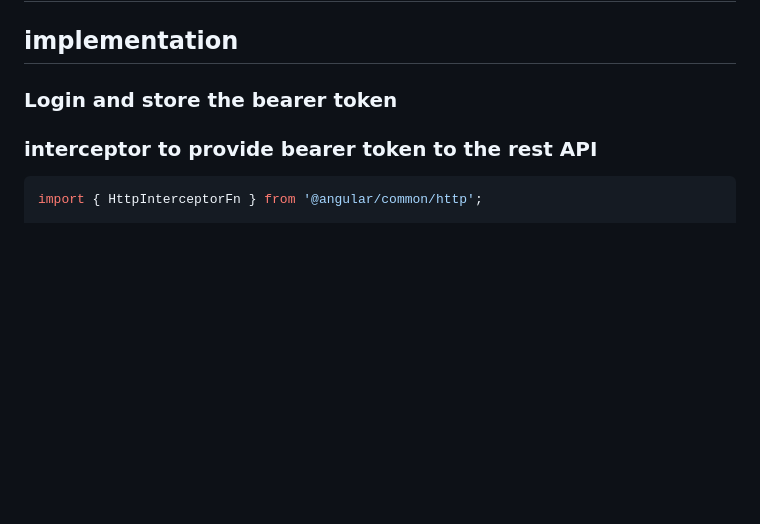
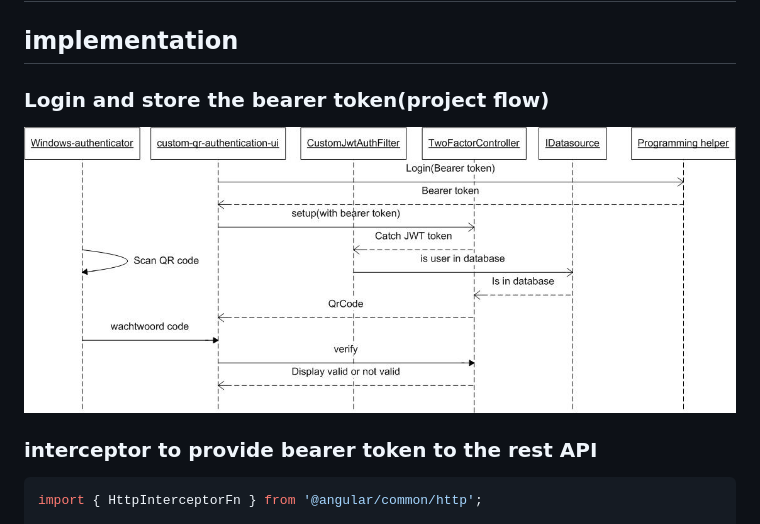
Before and after one commit to mgerrit2/custom-qr-authentication-ui, a Markdown page: README.md, the part around the change. GitHub-like rendering; pictures changed too: images/custom-qr-authentication.jpg (added); blank space fills up the shorter version.

```diff
--- a/README.md
+++ b/README.md
@@ -2,8 +2,8 @@
 
 ## implementation
 
-### Login and store the bearer token
-
+### Login and store the bearer token(project flow)
+![custom-qr-authentication.jpg](images/custom-qr-authentication.jpg)
 
 ### interceptor to provide bearer token to the rest API
 
```
Also changed, not shown: 9 other files.
